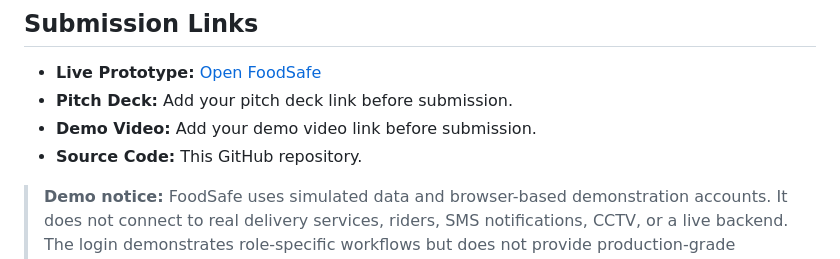
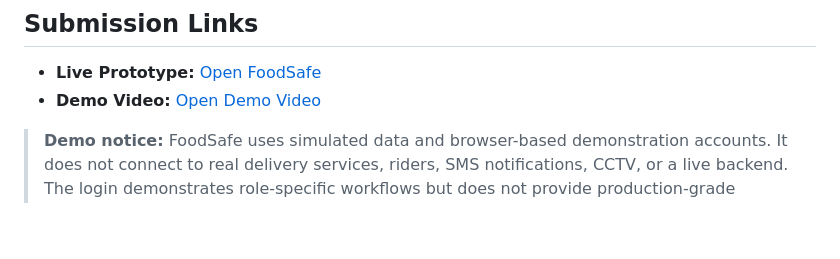
Before and after one commit to GraceVoon/FoodSafe, a Markdown page: README.md, the part around the change. GitHub-like rendering; blank space fills up the shorter version.

Commit message:
Revise submission links in README
Updated submission links with demo video

```diff
--- a/README.md
+++ b/README.md
@@ -10,9 +10,7 @@ FoodSafe is a prototype designed to make food delivery collection more organised
 ## Submission Links
 
 - **Live Prototype:** [Open FoodSafe](https://gracevoon.github.io/FoodSafe/)
-- **Pitch Deck:** Add your pitch deck link before submission.
-- **Demo Video:** Add your demo video link before submission.
-- **Source Code:** This GitHub repository.
+- **Demo Video:** [Open Demo Video](https://youtu.be/Tovll75ZjBA)
 
 > **Demo notice:** FoodSafe uses simulated data and browser-based demonstration accounts. It does not connect to real delivery services, riders, SMS notifications, CCTV, or a live backend. The login demonstrates role-specific workflows but does not provide production-grade security.
 
```
